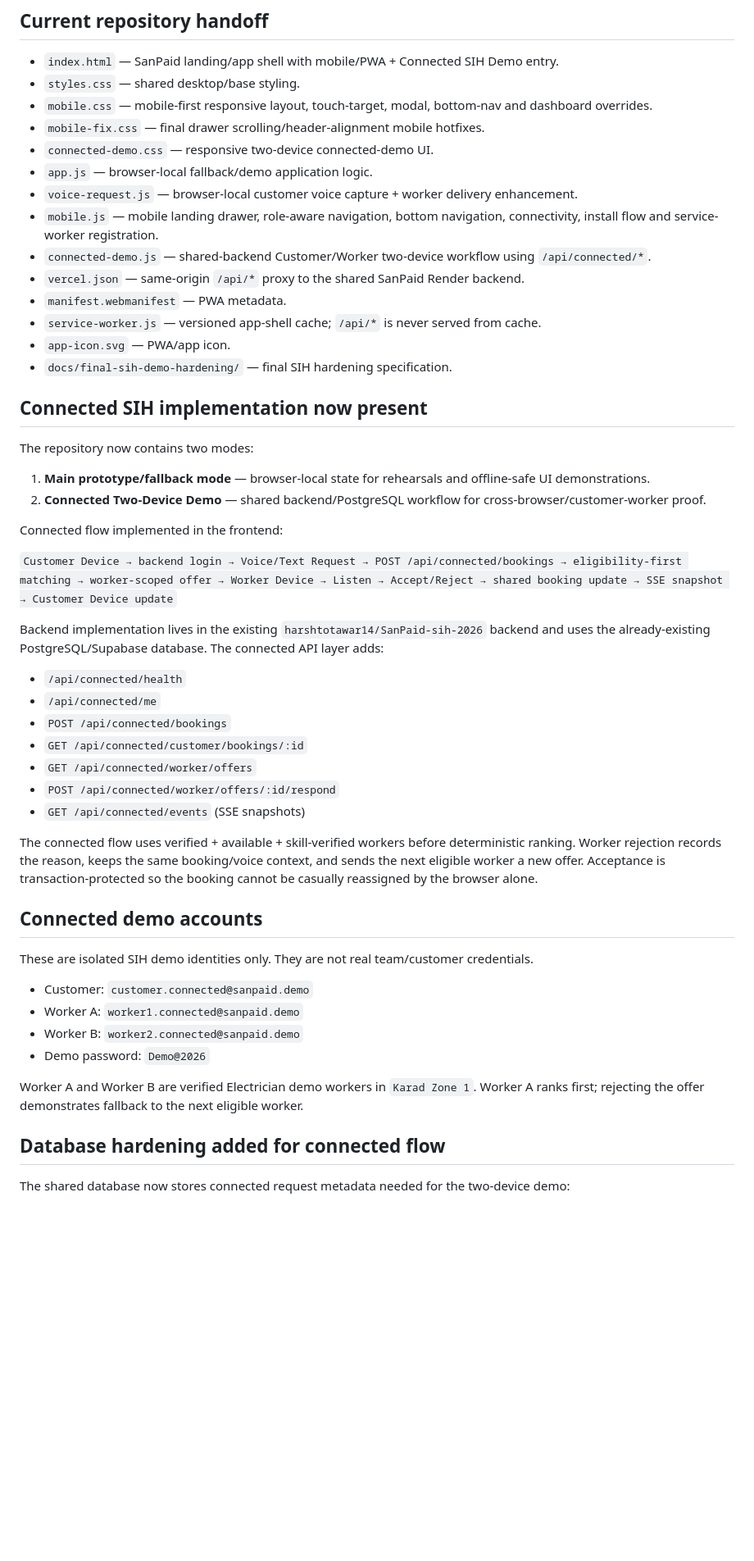
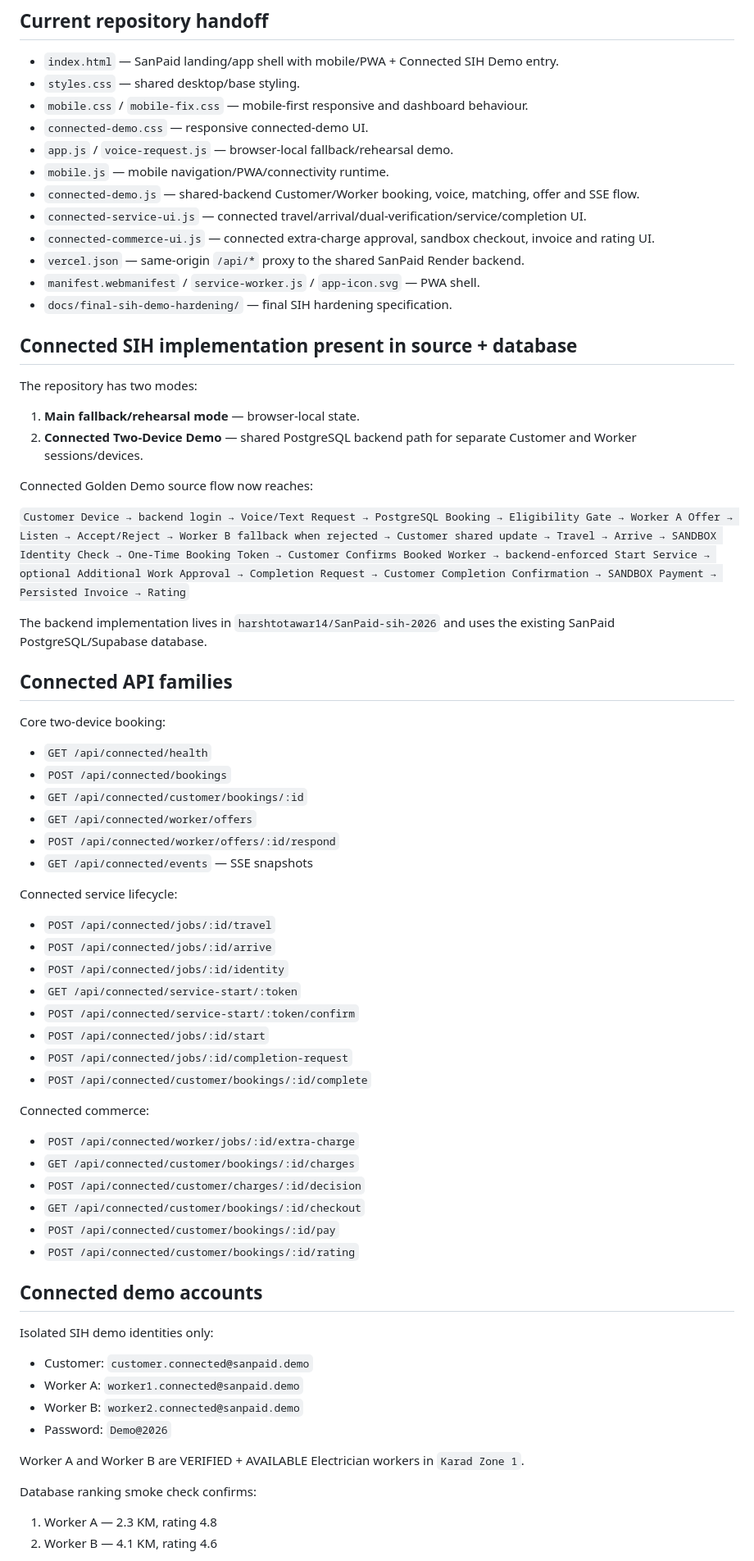
Before and after one commit to harshtotawar14/YUKTI-2026, a Markdown page: README.md, the part around one of its changes. Shown at 82% size. GitHub-like rendering; blank space fills up the shorter version.

```diff
--- a/README.md
+++ b/README.md
@@ -6,54 +6,74 @@ Smart India Hackathon 2026 prototype for **PS ID 26089 — Cooperative Gig Servi
 
 - `index.html` — SanPaid landing/app shell with mobile/PWA + Connected SIH Demo entry.
 - `styles.css` — shared desktop/base styling.
-- `mobile.css` — mobile-first responsive layout, touch-target, modal, bottom-nav and dashboard overrides.
-- `mobile-fix.css` — final drawer scrolling/header-alignment mobile hotfixes.
-- `connected-demo.css` — responsive two-device connected-demo UI.
-- `app.js` — browser-local fallback/demo application logic.
-- `voice-request.js` — browser-local customer voice capture + worker delivery enhancement.
-- `mobile.js` — mobile landing drawer, role-aware navigation, bottom navigation, connectivity, install flow and service-worker registration.
-- `connected-demo.js` — shared-backend Customer/Worker two-device workflow using `/api/connected/*`.
+- `mobile.css` / `mobile-fix.css` — mobile-first responsive and dashboard behaviour.
+- `connected-demo.css` — responsive connected-demo UI.
+- `app.js` / `voice-request.js` — browser-local fallback/rehearsal demo.
+- `mobile.js` — mobile navigation/PWA/connectivity runtime.
+- `connected-demo.js` — shared-backend Customer/Worker booking, voice, matching, offer and SSE flow.
+- `connected-service-ui.js` — connected travel/arrival/dual-verification/service/completion UI.
+- `connected-commerce-ui.js` — connected extra-charge approval, sandbox checkout, invoice and rating UI.
 - `vercel.json` — same-origin `/api/*` proxy to the shared SanPaid Render backend.
-- `manifest.webmanifest` — PWA metadata.
-- `service-worker.js` — versioned app-shell cache; `/api/*` is never served from cache.
-- `app-icon.svg` — PWA/app icon.
+- `manifest.webmanifest` / `service-worker.js` / `app-icon.svg` — PWA shell.
 - `docs/final-sih-demo-hardening/` — final SIH hardening specification.
 
-## Connected SIH implementation now present
+## Connected SIH implementation present in source + database
 
-The repository now contains two modes:
+The repository has two modes:
 
-1. **Main prototype/fallback mode** — browser-local state for rehearsals and offline-safe UI demonstrations.
-2. **Connected Two-Device Demo** — shared backend/PostgreSQL workflow for cross-browser/customer-worker proof.
+1. **Main fallback/rehearsal mode** — browser-local state.
+2. **Connected Two-Device Demo** — shared PostgreSQL backend path for separate Customer and Worker sessions/devices.
 
-Connected flow implemented in the frontend:
+Connected Golden Demo source flow now reaches:
 
-`Customer Device → backend login → Voice/Text Request → POST /api/connected/bookings → eligibility-first matching → worker-scoped offer → Worker Device → Listen → Accept/Reject → shared booking update → SSE snapshot → Customer Device update`
+`Customer Device → backend login → Voice/Text Request → PostgreSQL Booking → Eligibility Gate → Worker A Offer → Listen → Accept/Reject → Worker B fallback when rejected → Customer shared update → Travel → Arrive → SANDBOX Identity Check → One-Time Booking Token → Customer Confirms Booked Worker → backend-enforced Start Service → optional Additional Work Approval → Completion Request → Customer Completion Confirmation → SANDBOX Payment → Persisted Invoice → Rating`
 
-Backend implementation lives in the existing `harshtotawar14/SanPaid-sih-2026` backend and uses the already-existing PostgreSQL/Supabase database. The connected API layer adds:
+The backend implementation lives in `harshtotawar14/SanPaid-sih-2026` and uses the existing SanPaid PostgreSQL/Supabase database.
 
-- `/api/connected/health`
-- `/api/connected/me`
+## Connected API families
+
+Core two-device booking:
+
+- `GET /api/connected/health`
 - `POST /api/connected/bookings`
 - `GET /api/connected/customer/bookings/:id`
 - `GET /api/connected/worker/offers`
 - `POST /api/connected/worker/offers/:id/respond`
-- `GET /api/connected/events` (SSE snapshots)
+- `GET /api/connected/events` — SSE snapshots
 
-The connected flow uses verified + available + skill-verified workers before deterministic ranking. Worker rejection records the reason, keeps the same booking/voice context, and sends the next eligible worker a new offer. Acceptance is transaction-protected so the booking cannot be casually reassigned by the browser alone.
+Connected service lifecycle:
+
+- `POST /api/connected/jobs/:id/travel`
+- `POST /api/connected/jobs/:id/arrive`
+- `POST /api/connected/jobs/:id/identity`
+- `GET /api/connected/service-start/:token`
+- `POST /api/connected/service-start/:token/confirm`
+- `POST /api/connected/jobs/:id/start`
+- `POST /api/connected/jobs/:id/completion-request`
+- `POST /api/connected/customer/bookings/:id/complete`
+
+Connected commerce:
+
+- `POST /api/connected/worker/jobs/:id/extra-charge`
+- `GET /api/connected/customer/bookings/:id/charges`
+- `POST /api/connected/customer/charges/:id/decision`
+- `GET /api/connected/customer/bookings/:id/checkout`
+- `POST /api/connected/customer/bookings/:id/pay`
+- `POST /api/connected/customer/bookings/:id/rating`
 
 ## Connected demo accounts
 
-These are isolated SIH demo identities only. They are not real team/customer credentials.
+Isolated SIH demo identities only:
 
 - Customer: `customer.connected@sanpaid.demo`
 - Worker A: `worker1.connected@sanpaid.demo`
 - Worker B: `worker2.connected@sanpaid.demo`
-- Demo password: `Demo@2026`
+- Password: `Demo@2026`
 
-Worker A and Worker B are verified Electrician demo workers in `Karad Zone 1`. Worker A ranks first; rejecting the offer demonstrates fallback to the next eligible worker.
+Worker A and Worker B are VERIFIED + AVAILABLE Electrician workers in `Karad Zone 1`.
 
-## Database hardening added for connected flow
+Database ranking smoke check confirms:
 
-The shared database now stores connected request metadata needed for the two-device demo:
+1. Worker A — 2.3 KM, rating 4.8
+2. Worker B — 4.1 KM, rating 4.6
 
```
Also changed, not shown: other parts of README.md (+73 -58 lines).
